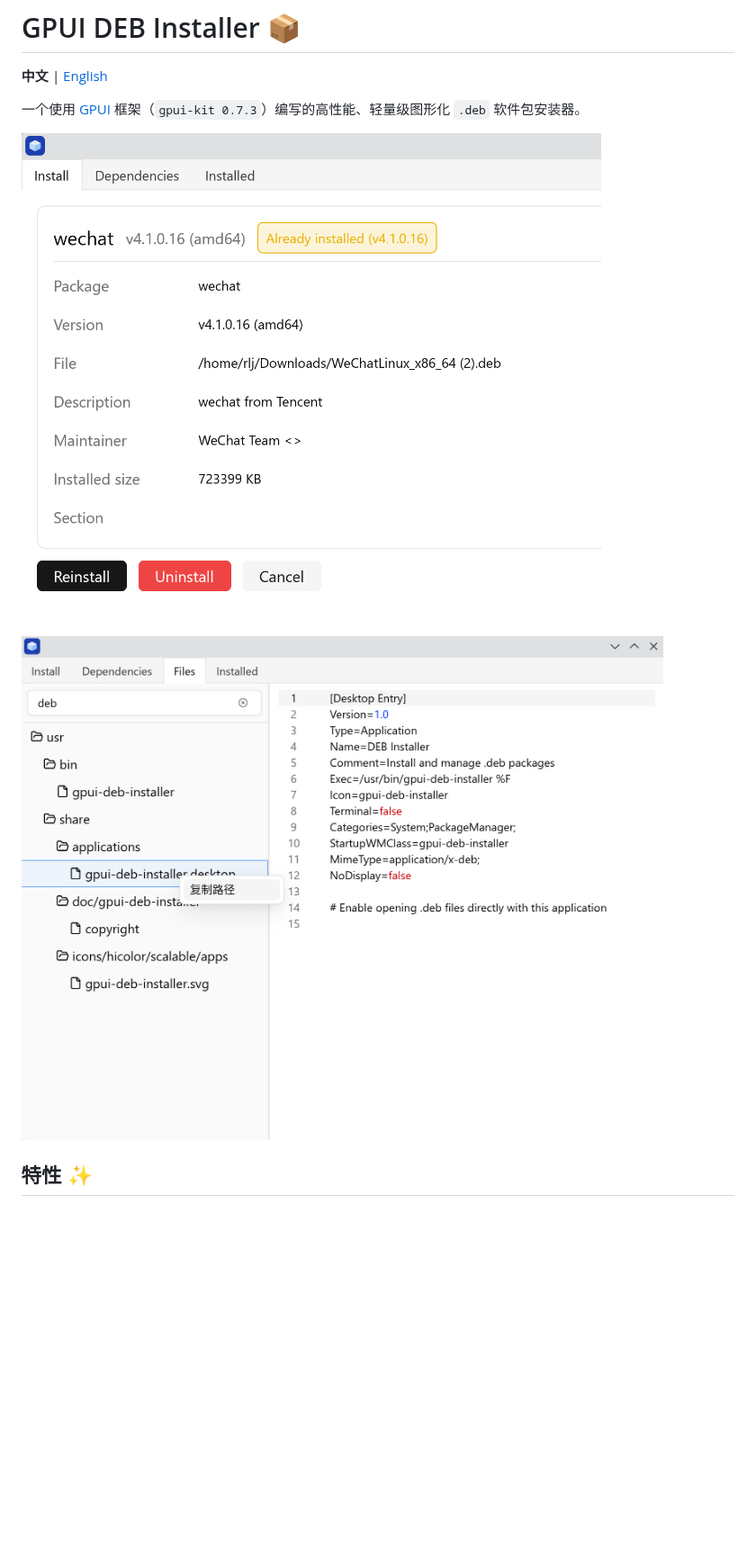
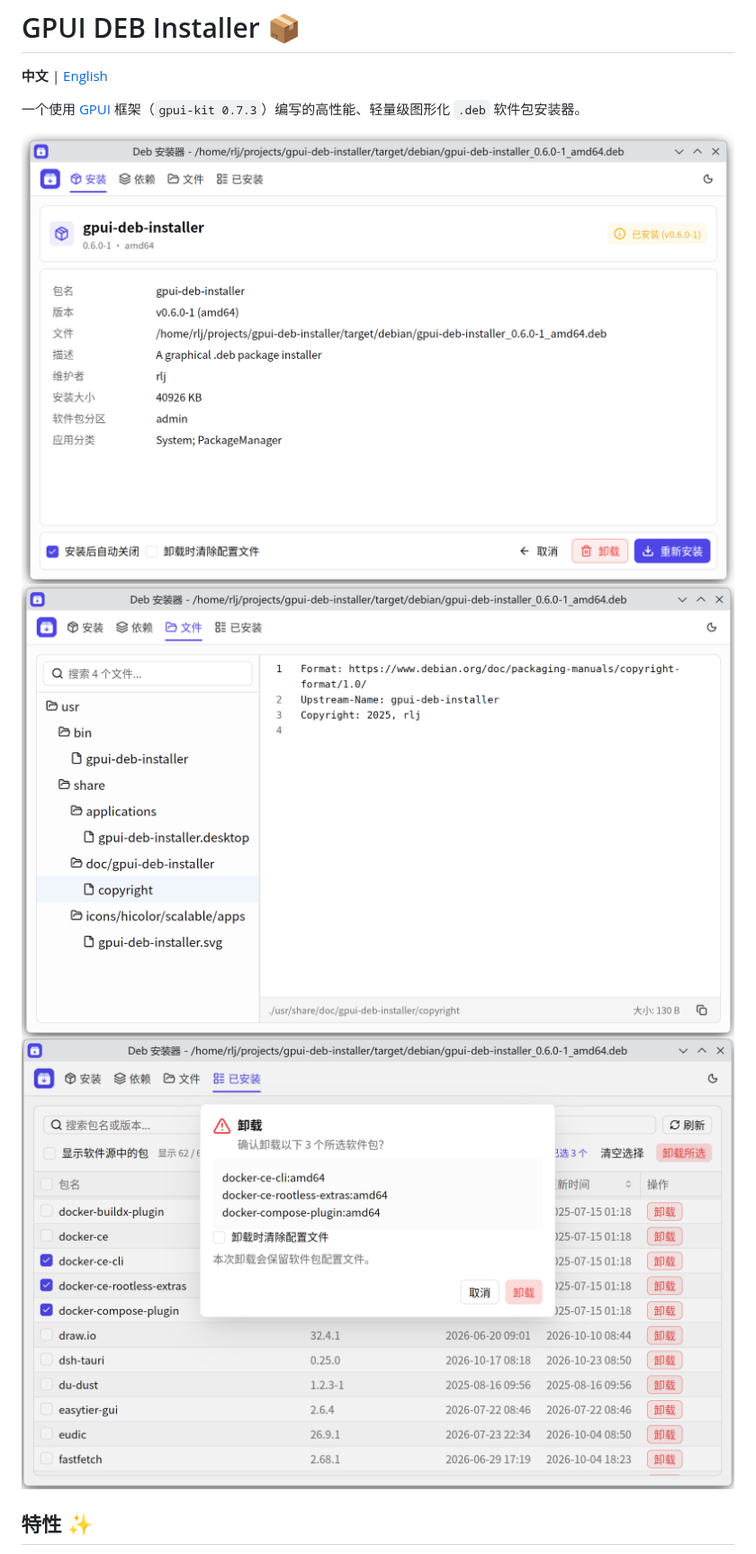
Before and after one commit to ruanimal/gpui-deb-installer, a Markdown page: README.zh-CN.md, the part around the change. Shown at 90% size. Rendered like a GitHub page; pictures changed too: screenshot.png, screenshot2.png, screenshot3.png (added); blank space fills up the shorter version.

```diff
--- a/README.zh-CN.md
+++ b/README.zh-CN.md
@@ -6,6 +6,7 @@
 
 ![Screenshot](screenshot.png)
 ![Screenshot2](screenshot2.png)
+![Screenshot3](screenshot3.png)
 
 ## 特性 ✨
 
```
Also changed, not shown: README.md (+1 -0 lines).
